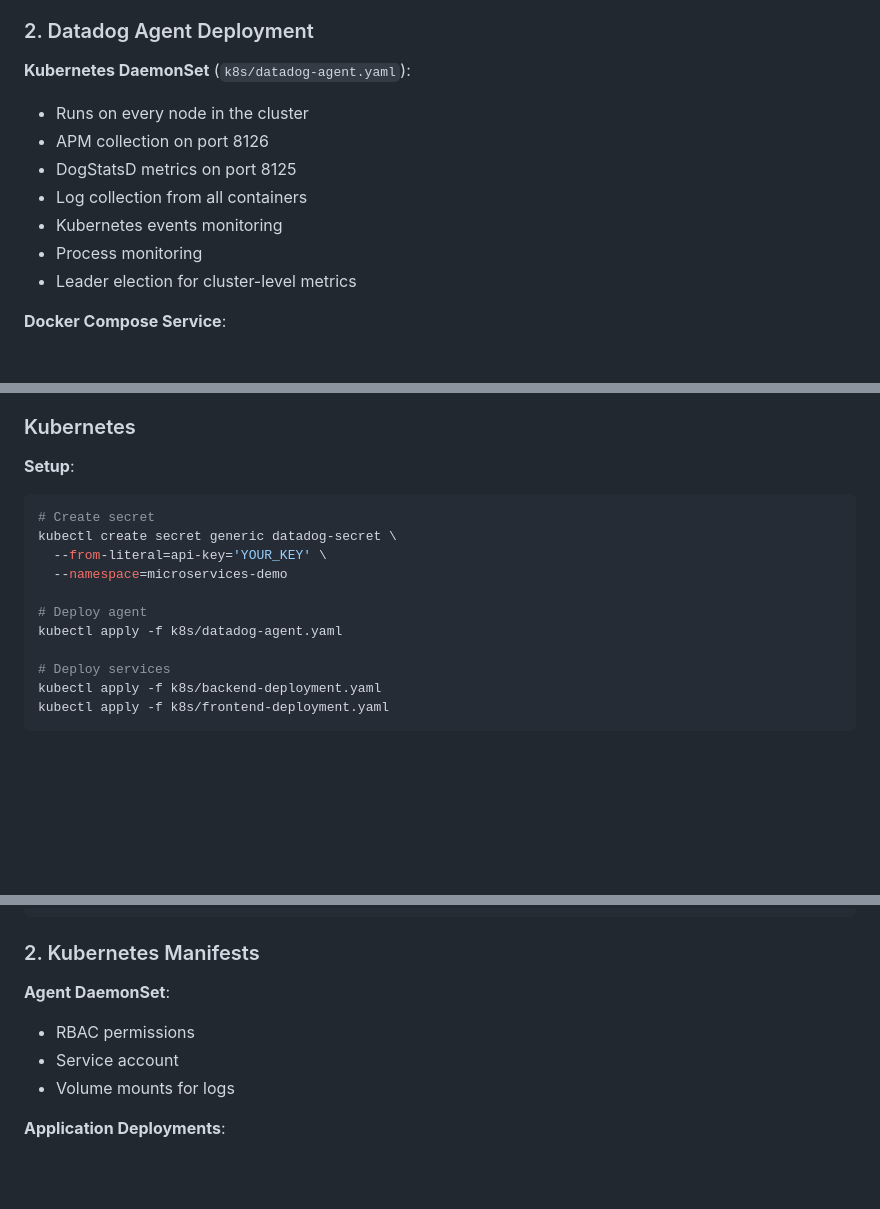
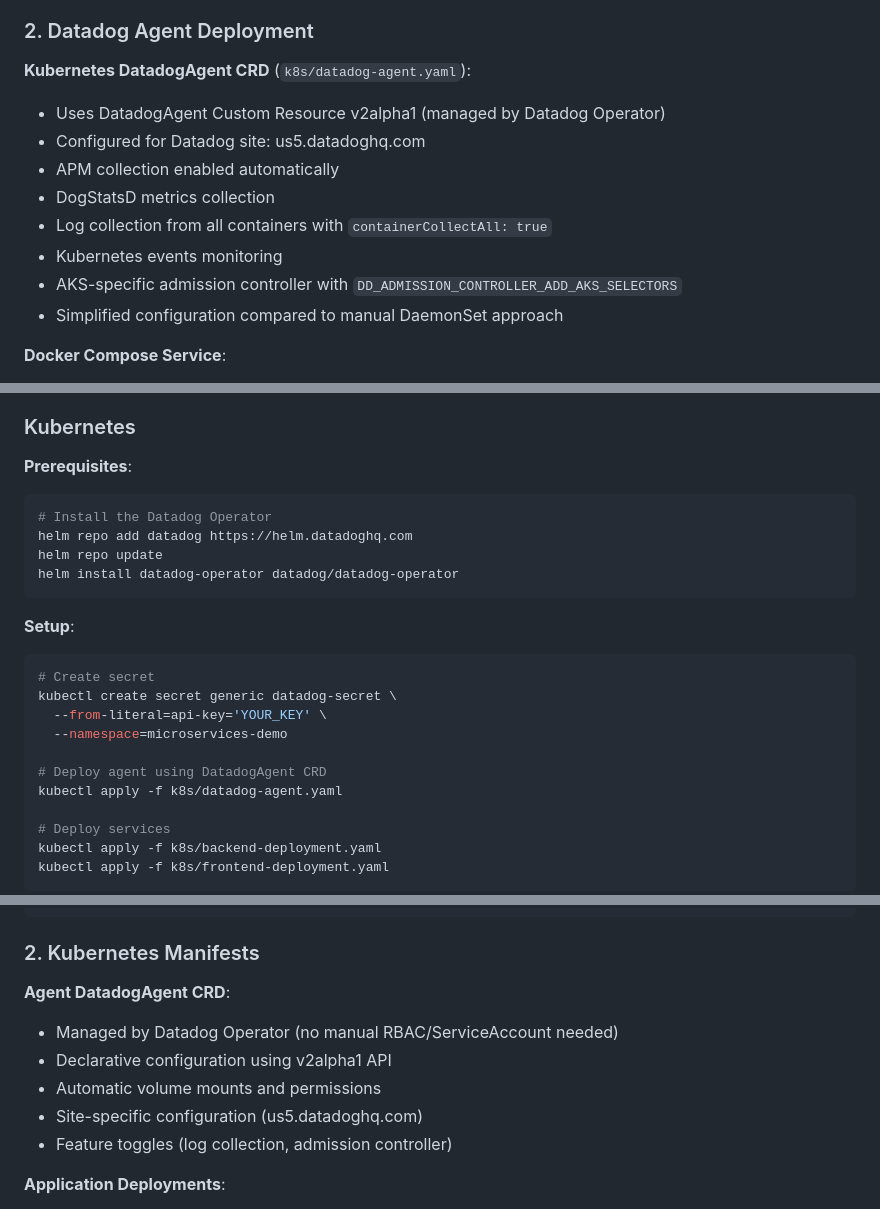
Before and after one commit to Optymist/S2_demo, a Markdown page: DATADOG_INTEGRATION_SUMMARY.md, 3 parts joined by grey strips. GitHub-like rendering; blank space fills up the shorter version.

````diff
--- a/DATADOG_INTEGRATION_SUMMARY.md
+++ b/DATADOG_INTEGRATION_SUMMARY.md
@@ -22,14 +22,15 @@ This document summarizes the Datadog integration added to the microservices depl
 
 ### 2. Datadog Agent Deployment
 
-**Kubernetes DaemonSet** (`k8s/datadog-agent.yaml`):
-- Runs on every node in the cluster
-- APM collection on port 8126
-- DogStatsD metrics on port 8125
-- Log collection from all containers
+**Kubernetes DatadogAgent CRD** (`k8s/datadog-agent.yaml`):
+- Uses DatadogAgent Custom Resource v2alpha1 (managed by Datadog Operator)
+- Configured for Datadog site: us5.datadoghq.com
+- APM collection enabled automatically
+- DogStatsD metrics collection
+- Log collection from all containers with `containerCollectAll: true`
 - Kubernetes events monitoring
-- Process monitoring
-- Leader election for cluster-level metrics
+- AKS-specific admission controller with `DD_ADMISSION_CONTROLLER_ADD_AKS_SELECTORS`
+- Simplified configuration compared to manual DaemonSet approach
 
 **Docker Compose Service**:
 - Datadog agent container for local development
@@ -178,6 +179,14 @@ open https://app.datadoghq.com/
 
 ### Kubernetes
 
+**Prerequisites**:
+```bash
+# Install the Datadog Operator
+helm repo add datadog https://helm.datadoghq.com
+helm repo update
+helm install datadog-operator datadog/datadog-operator
+```
+
 **Setup**:
 ```bash
 # Create secret
@@ -185,7 +194,7 @@ kubectl create secret generic datadog-secret \
   --from-literal=api-key='YOUR_KEY' \
   --namespace=microservices-demo
 
-# Deploy agent
+# Deploy agent using DatadogAgent CRD
 kubectl apply -f k8s/datadog-agent.yaml
 
 # Deploy services
@@ -344,10 +353,12 @@ const tracer = require('dd-trace').init({
 
 ### 2. Kubernetes Manifests
 
-**Agent DaemonSet**:
-- RBAC permissions
-- Service account
-- Volume mounts for logs
+**Agent DatadogAgent CRD**:
+- Managed by Datadog Operator (no manual RBAC/ServiceAccount needed)
+- Declarative configuration using v2alpha1 API
+- Automatic volume mounts and permissions
+- Site-specific configuration (us5.datadoghq.com)
+- Feature toggles (log collection, admission controller)
 
 **Application Deployments**:
 - Environment variables
````
Also changed, not shown: DATADOG_SETUP.md (+26 -5 lines).
